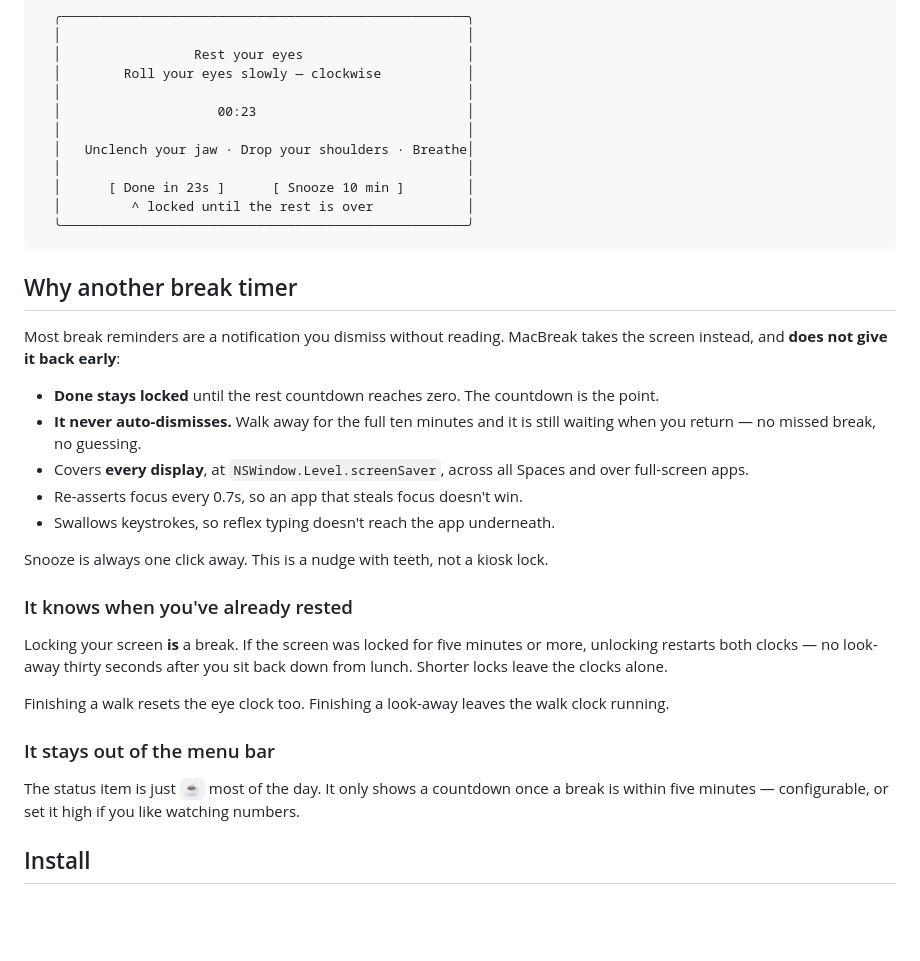
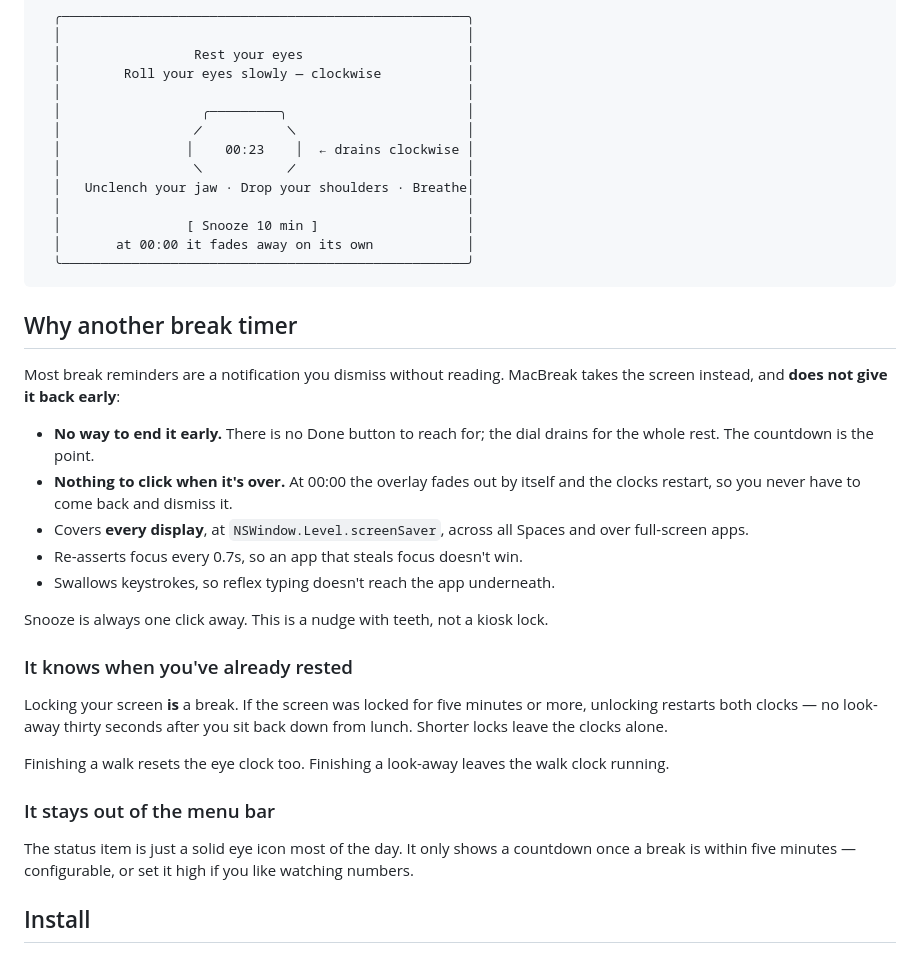
Before and after one commit to deepakk33/macbreak, a Markdown page: README.md, the part around one of its changes. GitHub-like rendering; blank space fills up the shorter version.

````diff
--- a/README.md
+++ b/README.md
@@ -61,12 +62,14 @@ THE OVERLAY (blurred desktop behind it, SF Rounded, muted colours):
   │                 Rest your eyes                     │
   │        Roll your eyes slowly — clockwise           │
   │                                                    │
-  │                    00:23                           │
-  │                                                    │
+  │                  ╭─────────╮                       │
+  │                 ╱           ╲                      │
+  │                │    00:23    │  ← drains clockwise │
+  │                 ╲           ╱                      │
   │   Unclench your jaw · Drop your shoulders · Breathe│
   │                                                    │
-  │      [ Done in 23s ]      [ Snooze 10 min ]        │
-  │         ^ locked until the rest is over            │
+  │                [ Snooze 10 min ]                   │
+  │       at 00:00 it fades away on its own            │
   ╰────────────────────────────────────────────────────╯
 ```
 
@@ -75,8 +78,8 @@ THE OVERLAY (blurred desktop behind it, SF Rounded, muted colours):
 Most break reminders are a notification you dismiss without reading. MacBreak
 takes the screen instead, and **does not give it back early**:
 
-- **Done stays locked** until the rest countdown reaches zero. The countdown is the point.
-- **It never auto-dismisses.** Walk away for the full ten minutes and it is still waiting when you return — no missed break, no guessing.
+- **No way to end it early.** There is no Done button to reach for; the dial drains for the whole rest. The countdown is the point.
+- **Nothing to click when it's over.** At 00:00 the overlay fades out by itself and the clocks restart, so you never have to come back and dismiss it.
 - Covers **every display**, at `NSWindow.Level.screenSaver`, across all Spaces and over full-screen apps.
 - Re-asserts focus every 0.7s, so an app that steals focus doesn't win.
 - Swallows keystrokes, so reflex typing doesn't reach the app underneath.
@@ -94,7 +97,7 @@ clock running.
 
 ### It stays out of the menu bar
 
-The status item is just `☕` most of the day. It only shows a countdown once a
+The status item is just a solid eye icon most of the day. It only shows a countdown once a
 break is within five minutes — configurable, or set it high if you like watching
 numbers.
 
````
Also changed, not shown: other parts of README.md (+6 -5 lines), site/assets/overlay-eye.jpg, site/assets/overlay-walk.jpg, 10 other files.
